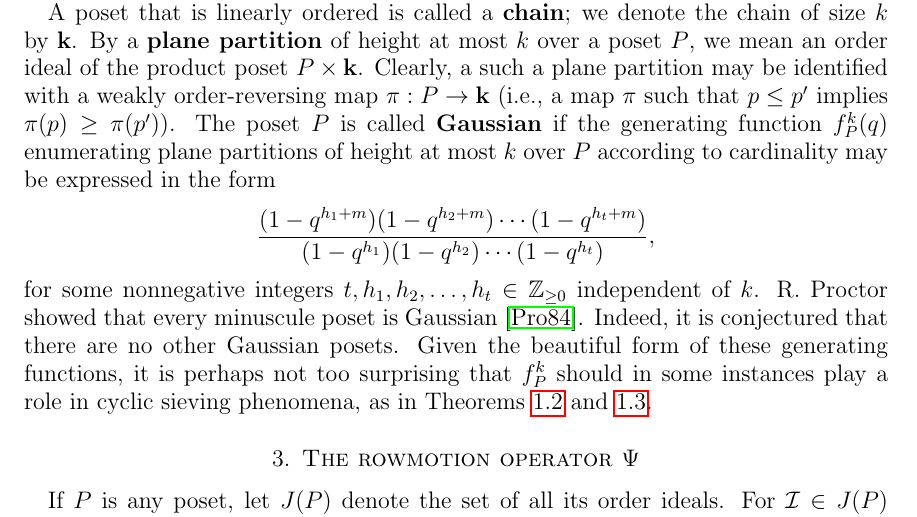
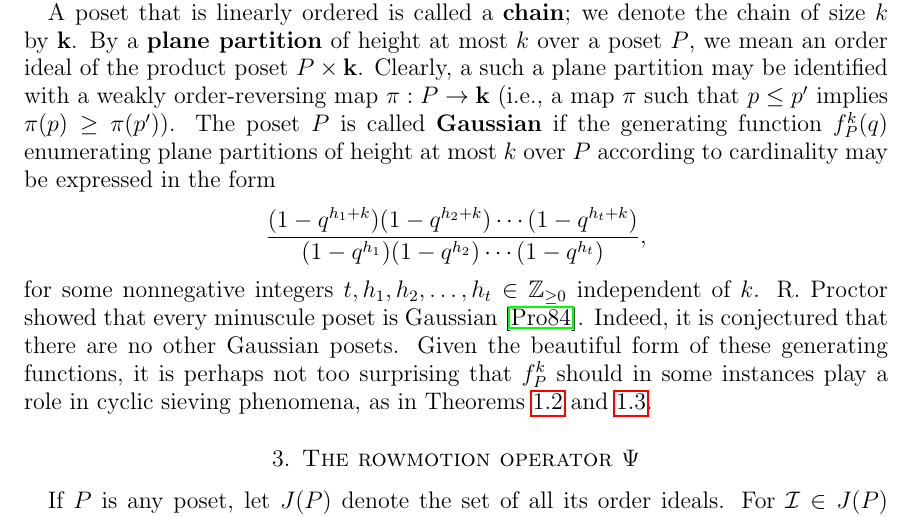
Before and after one commit to dogestoyevsky/ExceptionalPlanePartitions, a LaTeX paper (exceptionals4.tex): part of page 5 of 31, cut so that both start at the same text. Compiled offline with pdfLaTeX.

Commit message:
k in gaussian generating function

```diff
--- a/exceptionals4.tex
+++ b/exceptionals4.tex
@@ -335,7 +335,7 @@ The minuscule posets are completely classified. We illustrate them here in Figur
 
 A poset that is linearly ordered is called a {\bf chain}; we denote the chain of size $k$ by $\mathbf{k}$. By a {\bf plane partition} of height at most $k$ over a poset $P$, we mean an order ideal of the product poset $P \times \mathbf{k}$.  Clearly, a such a plane partition may be identified with a weakly order-reversing map $\pi : P \to \mathbf{k}$ (i.e., a map $\pi$ such that $p \leq p'$ implies $\pi(p) \geq \pi(p')$). The poset $P$ is called {\bf Gaussian} if the generating function $f_P^k(q)$ enumerating plane partitions of height at most $k$ over $P$ according to cardinality may be expressed in the form
 \[
-\frac{(1 - q^{h_1 + m})(1 - q^{h_2 + m})\cdots(1 - q^{h_t + m})}{(1 - q^{h_1})(1 - q^{h_2})\cdots(1 - q^{h_t})},
+\frac{(1 - q^{h_1 + k})(1 - q^{h_2 + k})\cdots(1 - q^{h_t + k})}{(1 - q^{h_1})(1 - q^{h_2})\cdots(1 - q^{h_t})},
 \]
 for some nonnegative integers $t, h_1, h_2, \dots, h_t \in \mathbb{Z}_{\geq 0}$ independent of $k$.
 R.~Proctor showed that every minuscule poset is Gaussian \cite{Proctor}. Indeed, it is conjectured that there are no other Gaussian posets. Given the beautiful form of these generating functions, it is perhaps not too surprising that $f_P^k$ should in some instances play a role in cyclic sieving phenomena, as in Theorems~\ref{thm:exceptionals} and \ref{thm:propeller}.
```
Also changed, not shown: exceptionals4.pdf, 2 other files.
